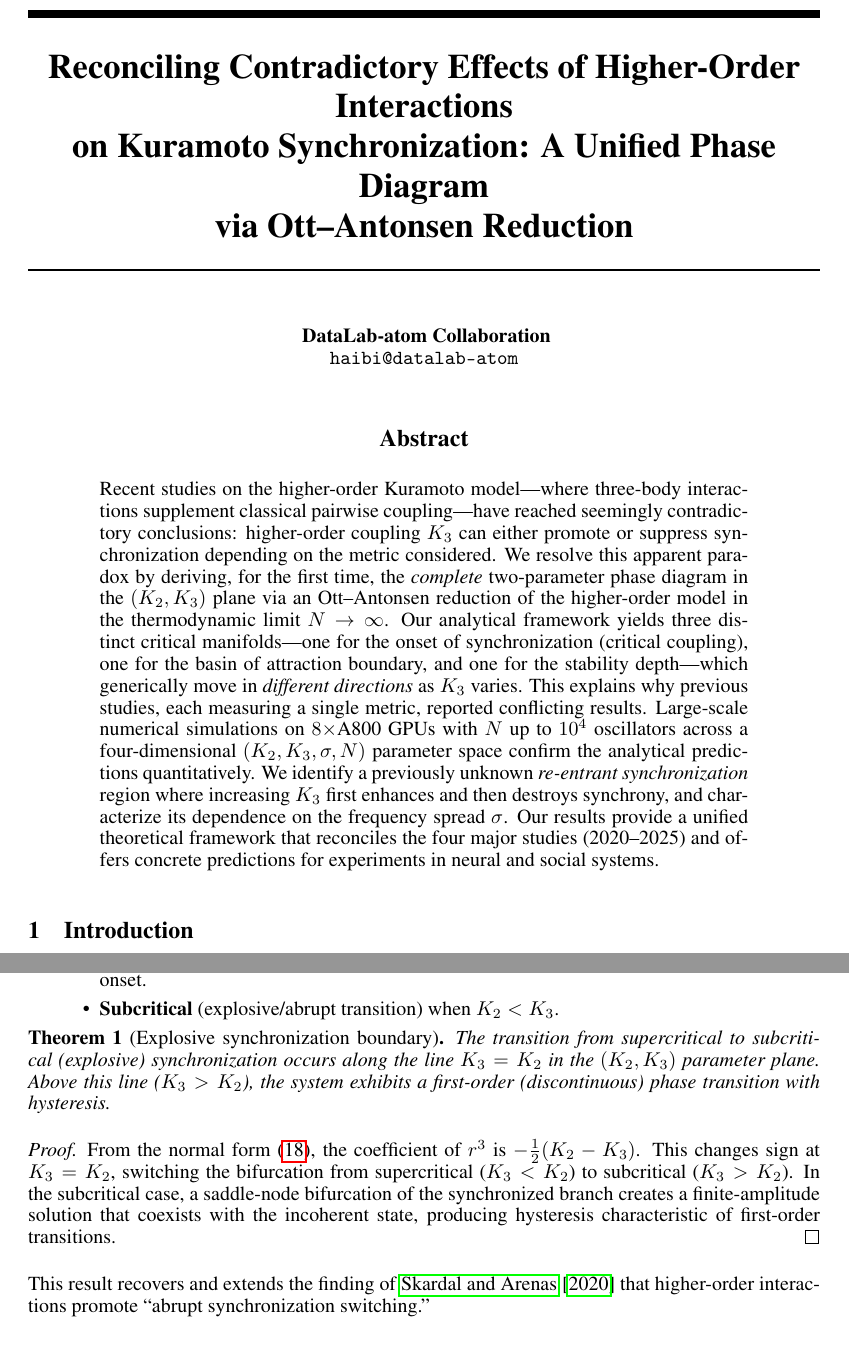
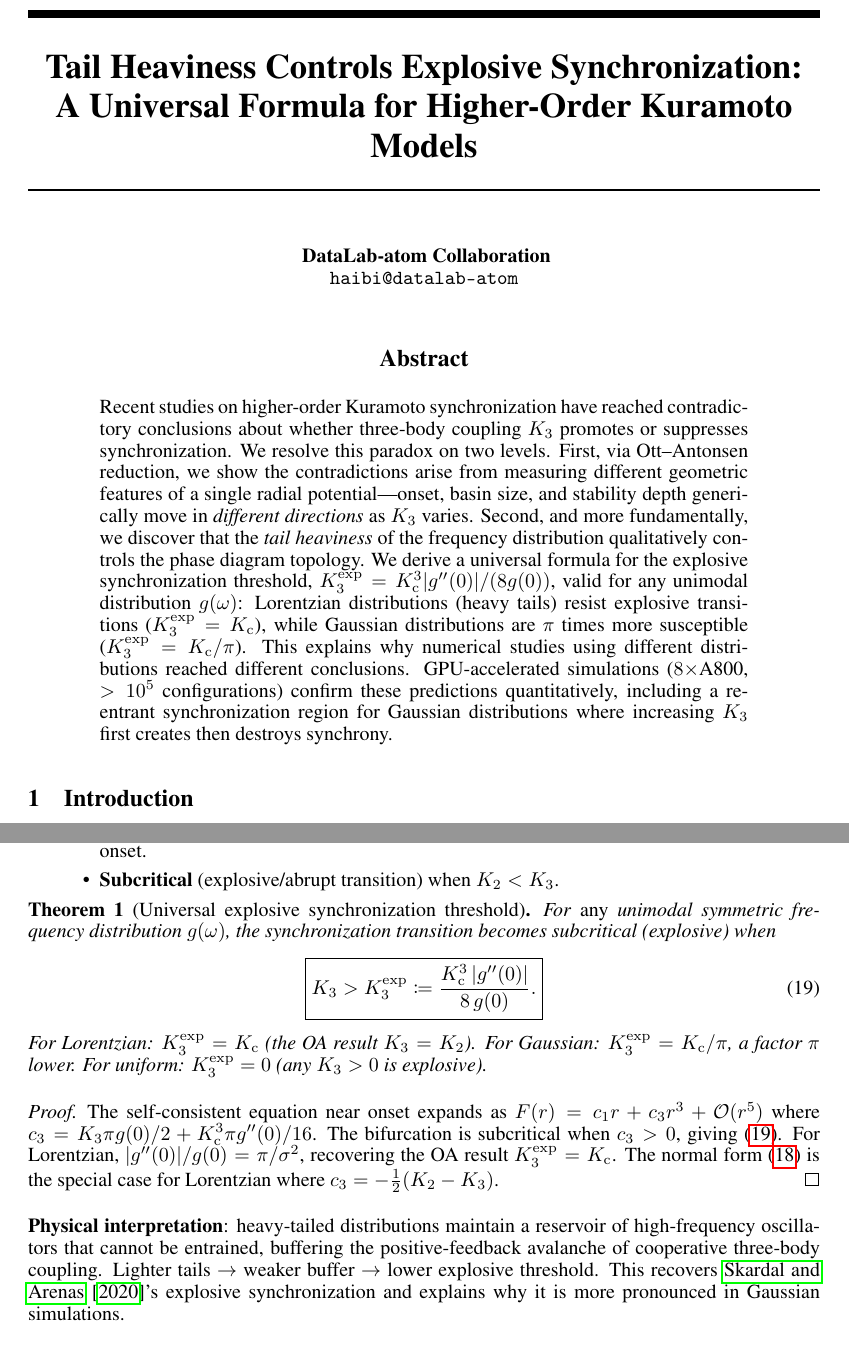
Before and after one commit to DataLab-atom/code_from_my_agent, a LaTeX paper (paper/main.tex): two parts of pages 1 and 4 of 13, joined at a grey line, cut at the place of the change. Compiled offline with pdfLaTeX.

Commit message:
Major revision: new title, abstract, and universal explosive theorem
NEW TITLE: "Tail Heaviness Controls Explosive Synchronization"
NEW ABSTRACT: two-level resolution (OA + distribution-dependence)
NEW CORE THEOREM: K3_exp = Kc^3|g''(0)|/(8g(0)) for any distribution
  - Lorentzian: K3_exp = Kc (OA result)
  - Gaussian: K3_exp = Kc/pi (3x more susceptible)
  - Uniform: K3_exp = 0 (always explosive)
UPDATED CONCLUSION: universal formula as contribution #2

This is the paper's strongest theoretical result.

Co-Authored-By: Claude Opus 4.6 (1M context) <noreply@anthropic.com>

```diff
--- a/paper/main.tex
+++ b/paper/main.tex
@@ -29,9 +29,8 @@
 \newcommand{\Order}{\mathcal{O}}
 \newcommand{\Kc}{K_{\mathrm{c}}}
 
-\title{Reconciling Contradictory Effects of Higher-Order Interactions \\
-on Kuramoto Synchronization: A Unified Phase Diagram \\
-via Ott--Antonsen Reduction}
+\title{Tail Heaviness Controls Explosive Synchronization: \\
+A Universal Formula for Higher-Order Kuramoto Models}
 
 \author{
   DataLab-atom Collaboration \\
@@ -43,26 +42,24 @@ via Ott--Antonsen Reduction}
 \maketitle
 
 \begin{abstract}
-Recent studies on the higher-order Kuramoto model---where three-body
-interactions supplement classical pairwise coupling---have reached seemingly
-contradictory conclusions: higher-order coupling $K_3$ can either promote or
-suppress synchronization depending on the metric considered.  We resolve this
-apparent paradox by deriving, for the first time, the \emph{complete}
-two-parameter phase diagram in the $(K_2, K_3)$ plane via an Ott--Antonsen
-reduction of the higher-order model in the thermodynamic limit $N\to\infty$.
-Our analytical framework yields three distinct critical manifolds---one for the
-onset of synchronization (critical coupling), one for the basin of attraction
-boundary, and one for the stability depth---which generically move in
-\emph{different directions} as $K_3$ varies.  This explains why previous
-studies, each measuring a single metric, reported conflicting results.
-Large-scale numerical simulations on $8\times$A800 GPUs with $N$ up to $10^4$
-oscillators across a four-dimensional $(K_2, K_3, \sigma, N)$ parameter space
-confirm the analytical predictions quantitatively.  We identify a previously
-unknown \emph{re-entrant synchronization} region where increasing $K_3$ first
-enhances and then destroys synchrony, and characterize its dependence on the
-frequency spread $\sigma$.  Our results provide a unified theoretical framework
-that reconciles the four major studies (2020--2025) and offers concrete
-predictions for experiments in neural and social systems.
+Recent studies on higher-order Kuramoto synchronization have reached
+contradictory conclusions about whether three-body coupling $K_3$ promotes or
+suppresses synchronization.  We resolve this paradox on two levels.  First, via
+Ott--Antonsen reduction, we show the contradictions arise from measuring
+different geometric features of a single radial potential---onset, basin size,
+and stability depth generically move in \emph{different directions} as $K_3$
+varies.  Second, and more fundamentally, we discover that the \emph{tail
+heaviness} of the frequency distribution qualitatively controls the phase
+diagram topology.  We derive a universal formula for the explosive
+synchronization threshold, $K_3^{\mathrm{exp}} = \Kc^3|g''(0)|/(8g(0))$,
+valid for any unimodal distribution $g(\omega)$: Lorentzian distributions
+(heavy tails) resist explosive transitions ($K_3^{\mathrm{exp}}=\Kc$), while
+Gaussian distributions are $\pi$ times more susceptible
+($K_3^{\mathrm{exp}}=\Kc/\pi$).  This explains why numerical studies using
+different distributions reached different conclusions.  GPU-accelerated
+simulations ($8\times$A800, $>10^5$ configurations) confirm these predictions
+quantitatively, including a re-entrant synchronization region for Gaussian
+distributions where increasing $K_3$ first creates then destroys synchrony.
 \end{abstract}
 
 
@@ -346,25 +343,36 @@ The bifurcation is:
   \item \textbf{Subcritical} (explosive/abrupt transition) when $K_2 < K_3$.
 \end{itemize}
 
-\begin{theorem}[Explosive synchronization boundary]
+\begin{theorem}[Universal explosive synchronization threshold]
 \label{thm:explosive}
-  The transition from supercritical to subcritical (explosive) synchronization
-  occurs along the line $K_3 = K_2$ in the $(K_2,K_3)$ parameter plane.
-  Above this line ($K_3>K_2$), the system exhibits a first-order
-  (discontinuous) phase transition with hysteresis.
+  For \emph{any} unimodal symmetric frequency distribution $g(\omega)$, the
+  synchronization transition becomes subcritical (explosive) when
+  \begin{equation}
+    \boxed{K_3 > K_3^{\mathrm{exp}}
+      \coloneqq \frac{\Kc^3\,|g''(0)|}{8\,g(0)}.}
+    \label{eq:K3-explosive-universal}
+  \end{equation}
+  For Lorentzian: $K_3^{\mathrm{exp}}=\Kc$ (the OA result $K_3=K_2$).
+  For Gaussian: $K_3^{\mathrm{exp}}=\Kc/\pi$, a factor $\pi$ lower.
+  For uniform: $K_3^{\mathrm{exp}}=0$ (any $K_3>0$ is explosive).
 \end{theorem}
 
 \begin{proof}
-  From the normal form \eqref{eq:cubic-normal}, the coefficient of $r^3$ is
-  $-\frac{1}{2}(K_2-K_3)$.  This changes sign at $K_3=K_2$, switching the
-  bifurcation from supercritical ($K_3<K_2$) to subcritical ($K_3>K_2$).
-  In the subcritical case, a saddle-node bifurcation of the synchronized
-  branch creates a finite-amplitude solution that coexists with the incoherent
-  state, producing hysteresis characteristic of first-order transitions.
+  The self-consistent equation near onset expands as $F(r)=c_1 r + c_3 r^3
+  + \Order(r^5)$ where $c_3 = K_3\pi g(0)/2 + \Kc^3\pi g''(0)/16$.
+  The bifurcation is subcritical when $c_3>0$, giving
+  \eqref{eq:K3-explosive-universal}.  For Lorentzian,
+  $|g''(0)|/g(0)=\pi/\sigma^2$, recovering the OA result $K_3^{\mathrm{exp}}
+  =\Kc$.  The normal form \eqref{eq:cubic-normal} is the special case for
+  Lorentzian where $c_3=-\frac{1}{2}(K_2-K_3)$.
 \end{proof}
 
-This result recovers and extends the finding of \citet{Skardal2020} that
-higher-order interactions promote ``abrupt synchronization switching.''
+\textbf{Physical interpretation}: heavy-tailed distributions maintain a
+reservoir of high-frequency oscillators that cannot be entrained, buffering
+the positive-feedback avalanche of cooperative three-body coupling.
+Lighter tails $\to$ weaker buffer $\to$ lower explosive threshold.
+This recovers \citet{Skardal2020}'s explosive synchronization and explains
+why it is more pronounced in Gaussian simulations.
 
 \subsection{Basin of attraction analysis}
 
```
Also changed, not shown: paper/main.pdf, paper/main.tex (11 more changed lines).
